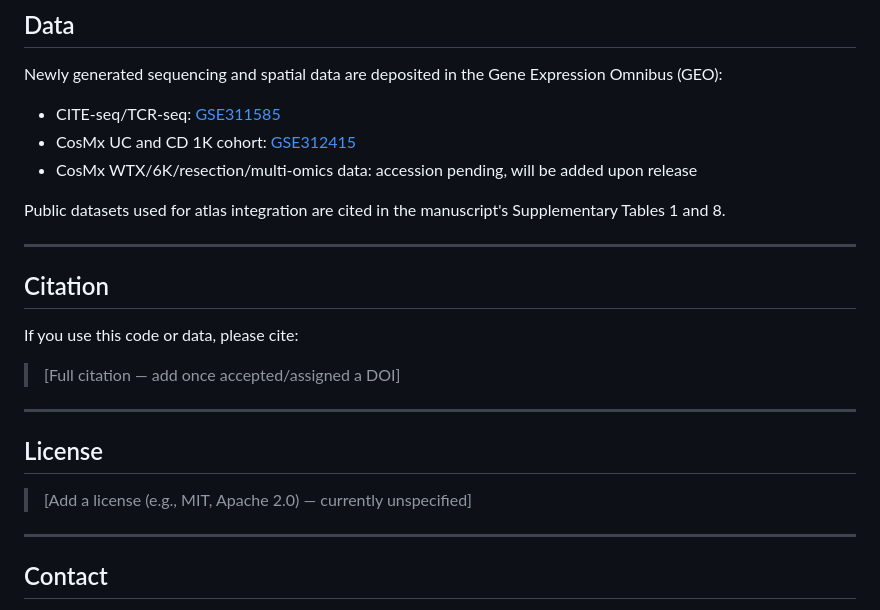
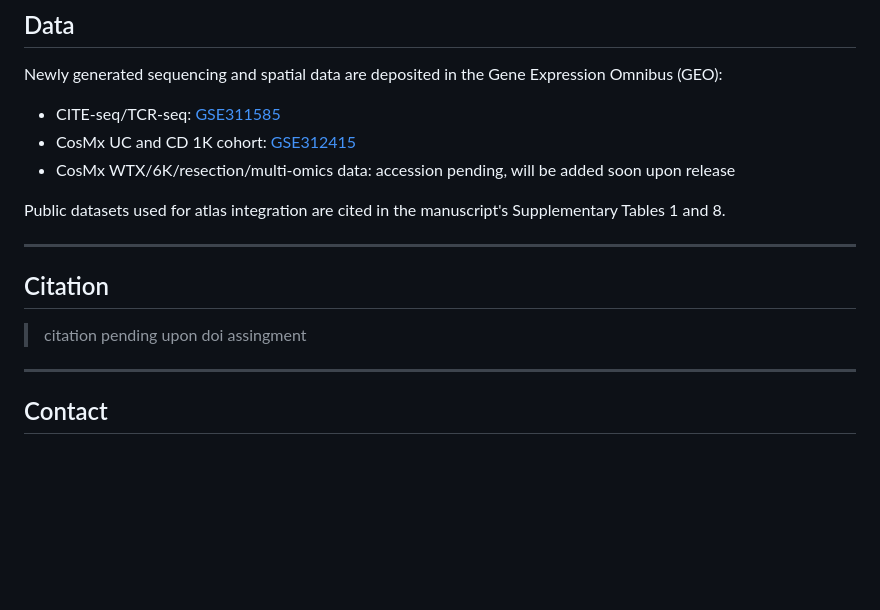
Before and after one commit to luoyuanlab/MultiOmicsGutAtlas, a Markdown page: README.md, the part around the change. GitHub-like rendering; blank space fills up the shorter version.

Commit message:
Revise data accession and citation details in README
Updated the README to reflect changes in data accession status and citation information.

```diff
--- a/README.md
+++ b/README.md
@@ -148,7 +148,7 @@ Newly generated sequencing and spatial data are deposited in the Gene Expression
 
 - CITE-seq/TCR-seq: [GSE311585](https://www.ncbi.nlm.nih.gov/geo/query/acc.cgi?acc=GSE311585)
 - CosMx UC and CD 1K cohort: [GSE312415](https://www.ncbi.nlm.nih.gov/geo/query/acc.cgi?acc=GSE312415)
-- CosMx WTX/6K/resection/multi-omics data: accession pending, will be added upon release
+- CosMx WTX/6K/resection/multi-omics data: accession pending, will be added soon upon release
 
 Public datasets used for atlas integration are cited in the manuscript's Supplementary Tables 1 and 8.
 
@@ -156,17 +156,10 @@ Public datasets used for atlas integration are cited in the manuscript's Supplem
 
 ## Citation
 
-If you use this code or data, please cite:
-
-> [Full citation — add once accepted/assigned a DOI]
+> citation pending upon doi assingment
 
 ---
 
-## License
-
-> [Add a license (e.g., MIT, Apache 2.0) — currently unspecified]
-
----
 
 ## Contact
 
```
